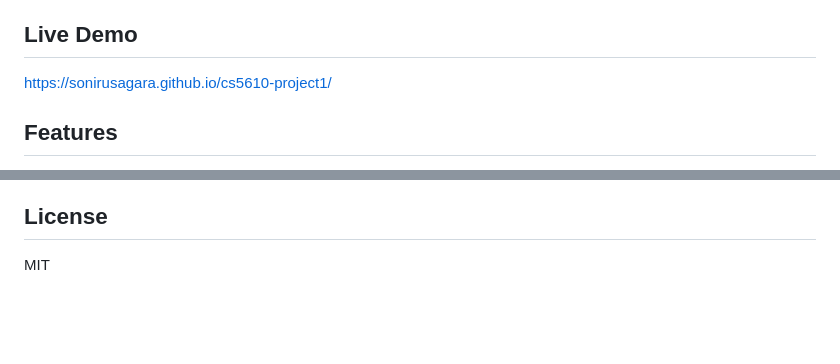
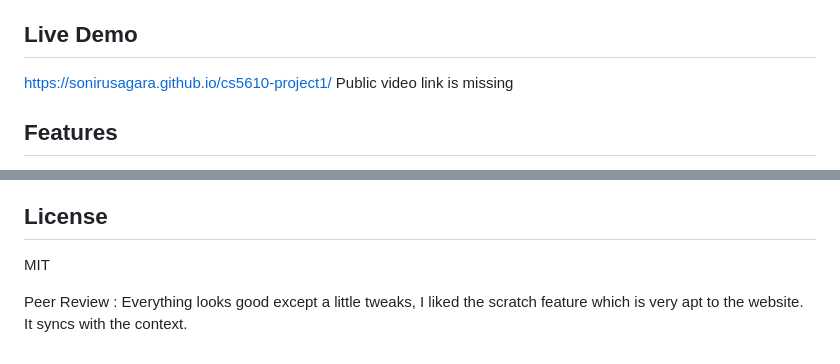
Before and after one commit to SoniRusagara/cs5610-project1, a Markdown page: README.md, 2 parts joined by grey strips. GitHub-like rendering; blank space fills up the shorter version.

Commit message:
Update README with video link note and peer review
Added a note about a missing public video link and included peer review comments.

```diff
--- a/README.md
+++ b/README.md
@@ -6,7 +6,7 @@
 
 ## Live Demo
 
-https://sonirusagara.github.io/cs5610-project1/
+https://sonirusagara.github.io/cs5610-project1/   Public video link is missing
 
 ## Features
 
@@ -69,3 +69,7 @@ See [DESIGN.md](./DESIGN.md)
 ## License
 
 MIT
+
+
+Peer Review :
+Everything looks good except a little tweaks, I liked the scratch feature which is very apt to the website. It syncs with the context.
```
